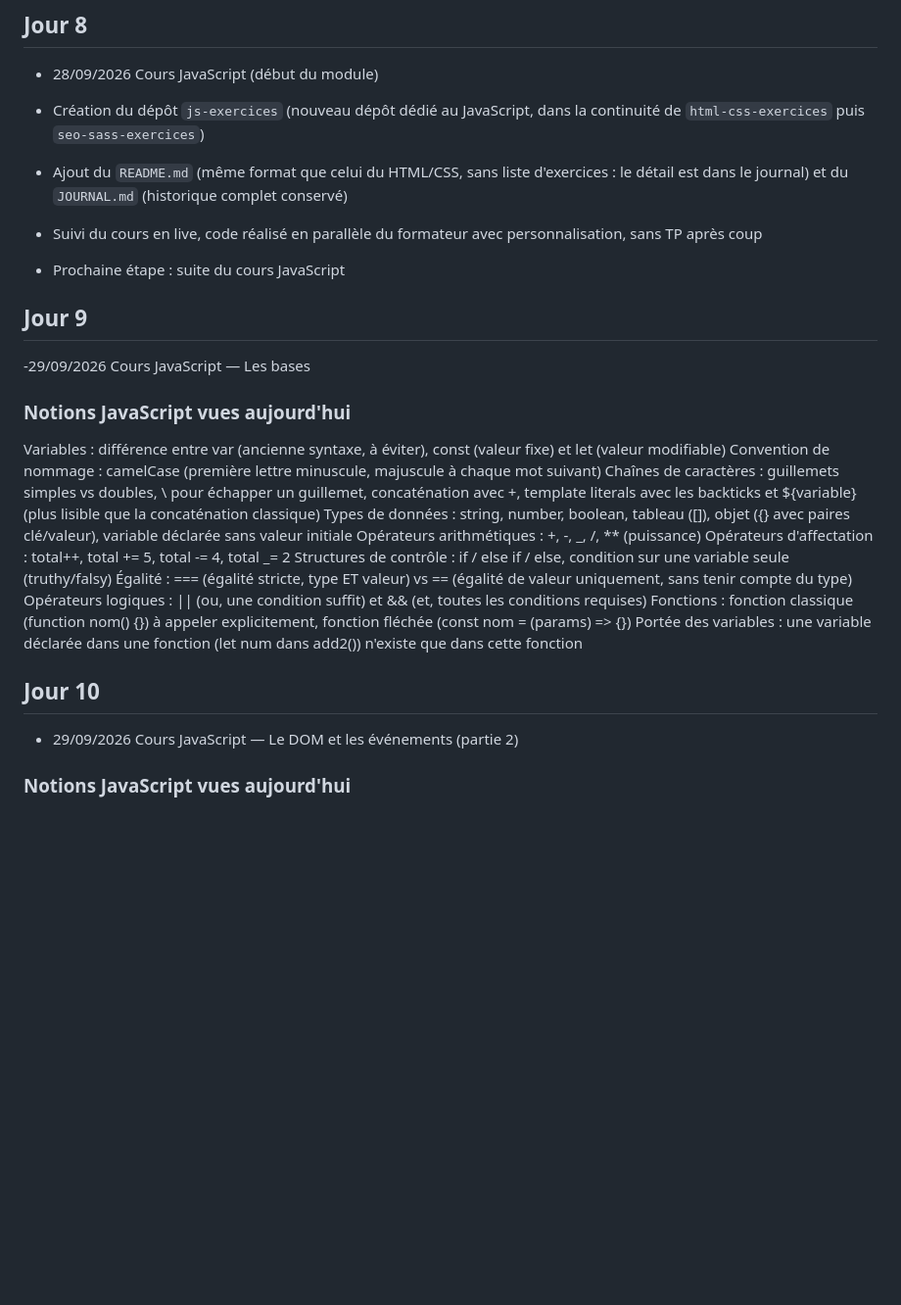
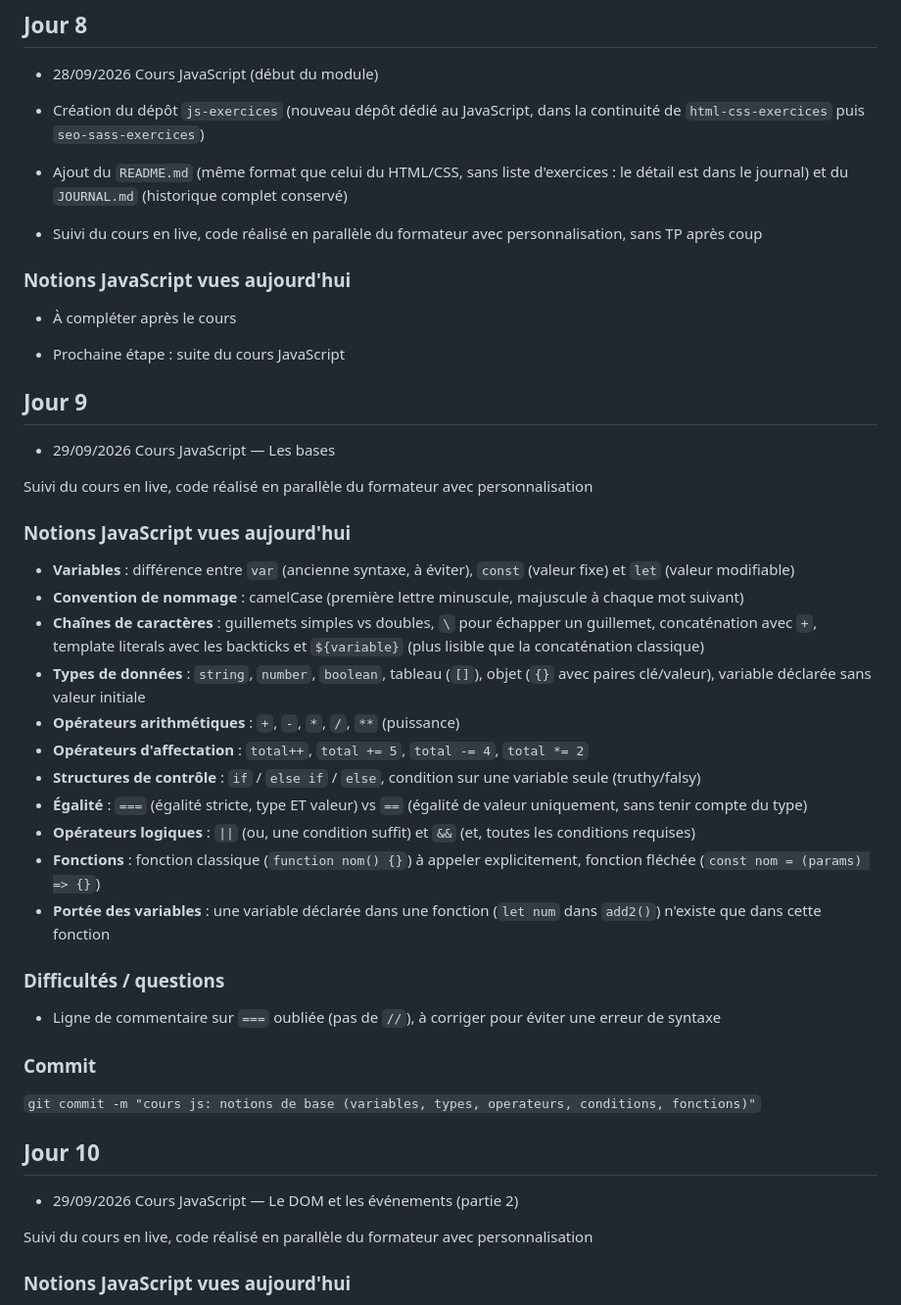
Before and after one commit to Bastien-Servoz/js-exercices, a Markdown page: JOURNAL.md, the part around one of its changes. Shown at 98% size. GitHub-like rendering; blank space fills up the shorter version.

```diff
--- a/JOURNAL.md
+++ b/JOURNAL.md
@@ -149,31 +149,47 @@ Approche plus modulaire, pensée en composants réutilisables plutôt qu'en styl
 - Ajout du `README.md` (même format que celui du HTML/CSS, sans liste d'exercices : le détail est dans le journal) et du `JOURNAL.md` (historique complet conservé)
 - Suivi du cours en live, code réalisé en parallèle du formateur avec personnalisation, sans TP après coup
 
+### Notions JavaScript vues aujourd'hui
+
+- À compléter après le cours
+
 - Prochaine étape : suite du cours JavaScript
 
 ## Jour 9
 
--29/09/2026
-Cours JavaScript — Les bases
+- 29/09/2026
+  Cours JavaScript — Les bases
+
+Suivi du cours en live, code réalisé en parallèle du formateur avec personnalisation
 
 ### Notions JavaScript vues aujourd'hui
 
-Variables : différence entre var (ancienne syntaxe, à éviter), const (valeur fixe) et let (valeur modifiable)
-Convention de nommage : camelCase (première lettre minuscule, majuscule à chaque mot suivant)
-Chaînes de caractères : guillemets simples vs doubles, \ pour échapper un guillemet, concaténation avec +, template literals avec les backticks et ${variable} (plus lisible que la concaténation classique)
-Types de données : string, number, boolean, tableau ([]), objet ({} avec paires clé/valeur), variable déclarée sans valeur initiale
-Opérateurs arithmétiques : +, -, _, /, \*\* (puissance)
-Opérateurs d'affectation : total++, total += 5, total -= 4, total _= 2
-Structures de contrôle : if / else if / else, condition sur une variable seule (truthy/falsy)
-Égalité : === (égalité stricte, type ET valeur) vs == (égalité de valeur uniquement, sans tenir compte du type)
-Opérateurs logiques : || (ou, une condition suffit) et && (et, toutes les conditions requises)
-Fonctions : fonction classique (function nom() {}) à appeler explicitement, fonction fléchée (const nom = (params) => {})
-Portée des variables : une variable déclarée dans une fonction (let num dans add2()) n'existe que dans cette fonction
+- **Variables** : différence entre `var` (ancienne syntaxe, à éviter), `const` (valeur fixe) et `let` (valeur modifiable)
+- **Convention de nommage** : camelCase (première lettre minuscule, majuscule à chaque mot suivant)
+- **Chaînes de caractères** : guillemets simples vs doubles, `\` pour échapper un guillemet, concaténation avec `+`, template literals avec les backticks et `${variable}` (plus lisible que la concaténation classique)
+- **Types de données** : `string`, `number`, `boolean`, tableau (`[]`), objet (`{}` avec paires clé/valeur), variable déclarée sans valeur initiale
+- **Opérateurs arithmétiques** : `+`, `-`, `*`, `/`, `**` (puissance)
+- **Opérateurs d'affectation** : `total++`, `total += 5`, `total -= 4`, `total *= 2`
+- **Structures de contrôle** : `if` / `else if` / `else`, condition sur une variable seule (truthy/falsy)
+- **Égalité** : `===` (égalité stricte, type ET valeur) vs `==` (égalité de valeur uniquement, sans tenir compte du type)
+- **Opérateurs logiques** : `||` (ou, une condition suffit) et `&&` (et, toutes les conditions requises)
+- **Fonctions** : fonction classique (`function nom() {}`) à appeler explicitement, fonction fléchée (`const nom = (params) => {}`)
+- **Portée des variables** : une variable déclarée dans une fonction (`let num` dans `add2()`) n'existe que dans cette fonction
+
+### Difficultés / questions
+
+- Ligne de commentaire sur `===` oubliée (pas de `//`), à corriger pour éviter une erreur de syntaxe
+
+### Commit
+
+`git commit -m "cours js: notions de base (variables, types, operateurs, conditions, fonctions)"`
 
 ## Jour 10
 
 - 29/09/2026
   Cours JavaScript — Le DOM et les événements (partie 2)
 
+Suivi du cours en live, code réalisé en parallèle du formateur avec personnalisation
+
 ### Notions JavaScript vues aujourd'hui
 
```
Also changed, not shown: other parts of JOURNAL.md (+29 -21 lines).
